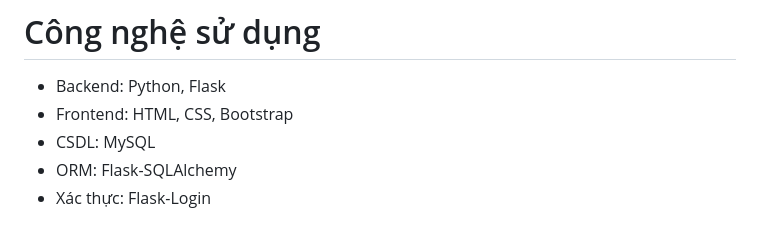
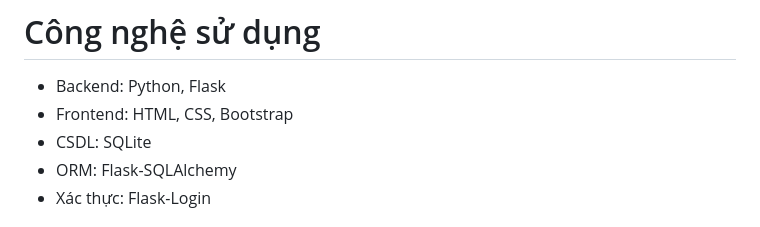
Before and after one commit to phcthah/NHAPMON_CNPM_NHOM-12_HE_THONG_QUAN_LY_SINH_VIEN_TRONG_CLB, a Markdown page: README.md, the part around the change. Drawn GitHub-style.

Commit message:
Update README.md
Signed-off-by: hương <hothiquynhhuong210206@gmail.com>

```diff
--- a/README.md
+++ b/README.md
@@ -30,7 +30,7 @@ Giới thiệu: Hệ thống Quản lý Sinh viên trong Câu lạc bộ là m
 # Công nghệ sử dụng
 - Backend: Python, Flask
 - Frontend: HTML, CSS, Bootstrap
-- CSDL: MySQL
+- CSDL: SQLite
 - ORM: Flask-SQLAlchemy
 - Xác thực: Flask-Login
 
```
